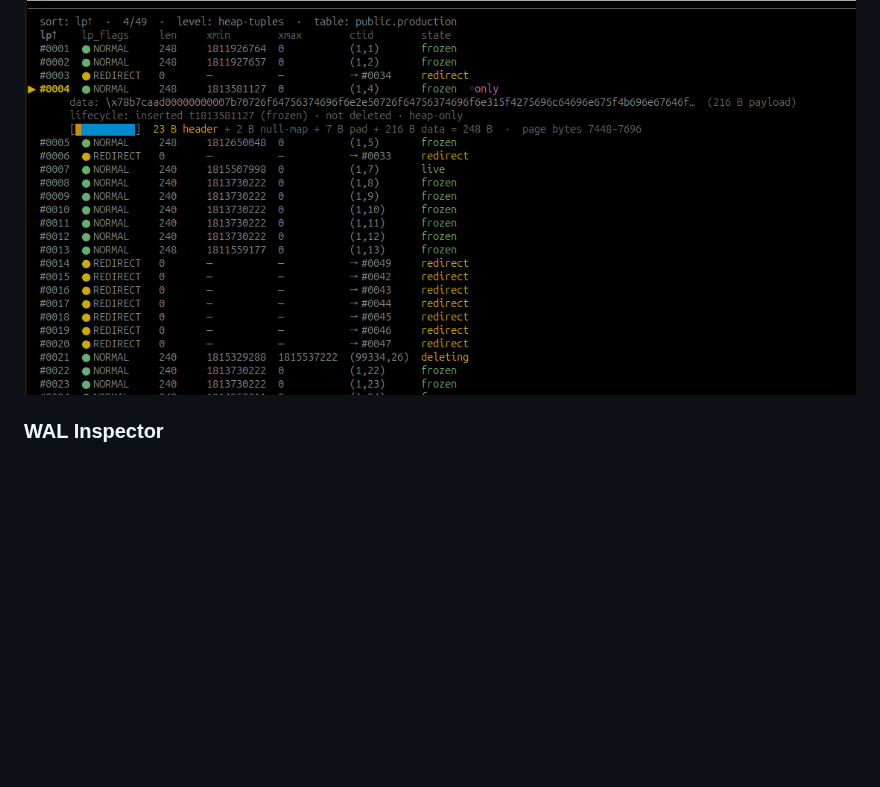
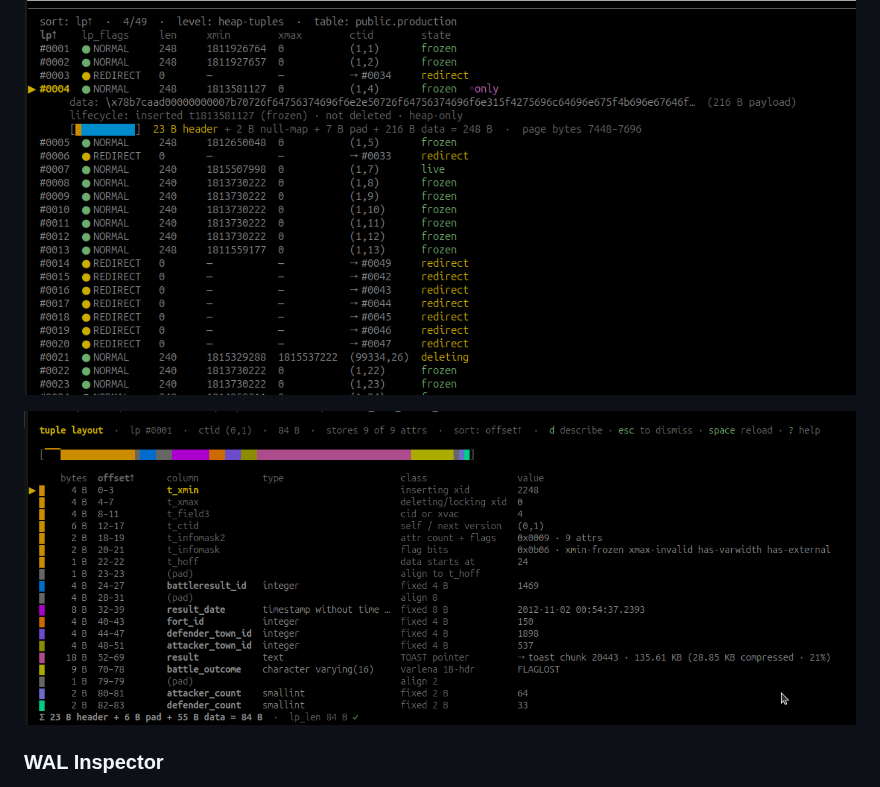
Before and after one commit to innogames/pgdu, a Markdown page: README.md, the part around the change. Rendered like a GitHub page; pictures changed too: docs/page_heap_tuple.png (added); blank space fills up the shorter version.

```diff
--- a/README.md
+++ b/README.md
@@ -111,6 +111,8 @@ And one level below a heap page are the raw **heap tuples**: line-pointer flags
 
 ![Single Tuple](docs/page_tuple.png)
 
+![Single Heap Tuple](docs/page_heap_tuple.png)
+
 ### WAL Inspector
 
 Breaks down recently generated WAL by record type / resource manager — bytes,
```
Also changed, not shown: 11 other files.
